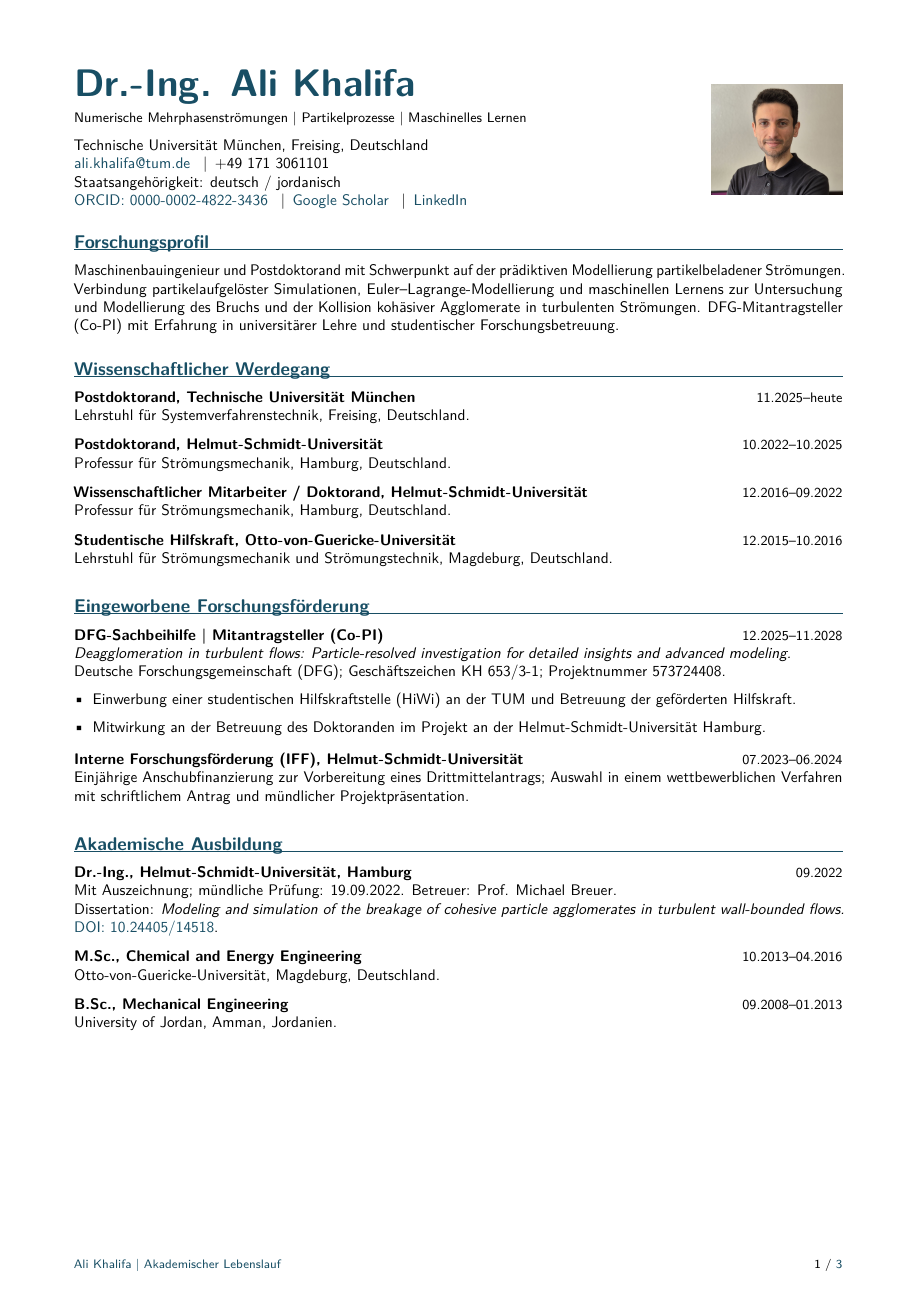
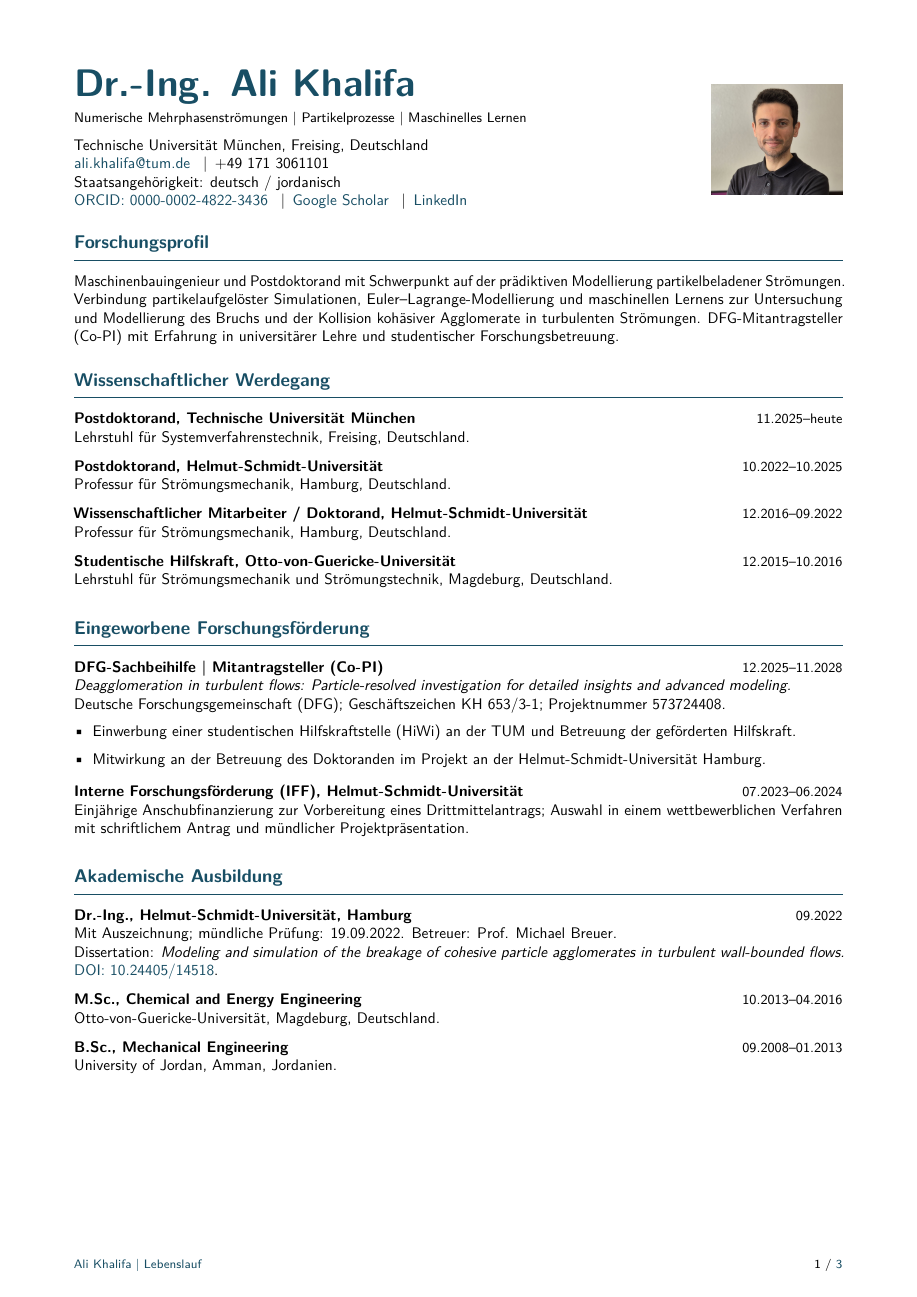
Before and after one commit to khalifali/CV_AliKhalifa, a LaTeX CV (german/CV_AliKhalifa.tex, which reads shared/style.tex): page 1 of 3. Compiled offline with pdfLaTeX.

Commit message:
Add breathing room beneath section headings and simplify CV labels

```diff
--- a/german/CV_AliKhalifa.tex
+++ b/german/CV_AliKhalifa.tex
@@ -1,7 +1,7 @@
 % Build from this directory: pdflatex CV_AliKhalifa.tex (twice).
 % Prefer ../build.sh to rebuild all versions together.
 \documentclass[10pt,a4paper]{article}
-\newcommand{\CVLabel}{Akademischer Lebenslauf}\newcommand{\CVTagline}{Numerische Mehrphasenströmungen | Partikelprozesse | Maschinelles Lernen}\newcommand{\CVInstitution}{Technische Universität München, Freising, Deutschland}\newcommand{\CVNationality}{Staatsangehörigkeit: deutsch / jordanisch}
+\newcommand{\CVLabel}{Lebenslauf}\newcommand{\CVTagline}{Numerische Mehrphasenströmungen | Partikelprozesse | Maschinelles Lernen}\newcommand{\CVInstitution}{Technische Universität München, Freising, Deutschland}\newcommand{\CVNationality}{Staatsangehörigkeit: deutsch / jordanisch}
 \input{../shared/facts.tex}
 \input{../shared/style.tex}
 \begin{document}
--- a/shared/style.tex
+++ b/shared/style.tex
@@ -10,7 +10,7 @@
 \renewcommand{\familydefault}{\sfdefault}
 \setlength{\parindent}{0pt}
 \setlength{\parskip}{4pt}
-\titleformat{\section}{\large\bfseries\color{accent}}{}{0pt}{}[\vspace{-4pt}\titlerule]
+\titleformat{\section}{\large\bfseries\color{accent}}{}{0pt}{}[\vspace{3pt}\titlerule]
 \titlespacing*{\section}{0pt}{11pt}{6pt}
 \pagestyle{fancy}\fancyhf{}
 \fancyfoot[L]{\footnotesize\color{accent}Ali Khalifa | \CVLabel}
```
Also changed, not shown: english/CV_AliKhalifa.tex (+1 -1 lines), english/CV_AliKhalifa.pdf, german/CV_AliKhalifa.pdf, shared/style.tex (2 more changed lines).
